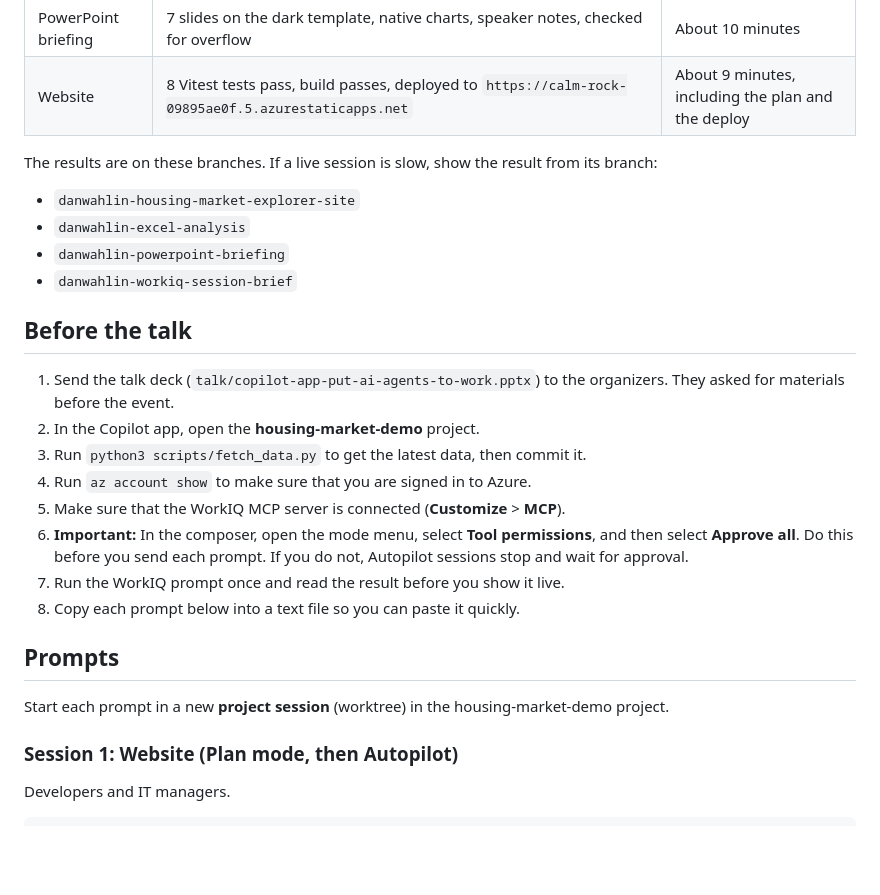
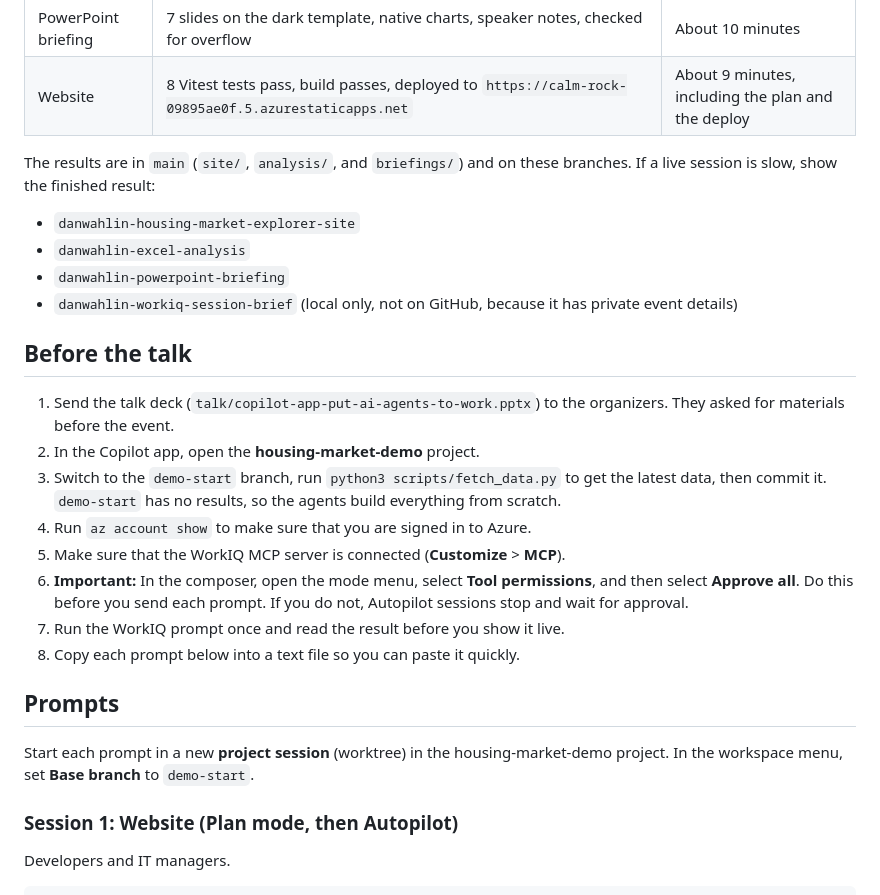
Before and after one commit to DanWahlin/housing-market-demo, a Markdown page: talk/outline.md, the part around the change. Rendered like a GitHub page; blank space fills up the shorter version.

```diff
--- a/talk/outline.md
+++ b/talk/outline.md
@@ -34,18 +34,18 @@ All four prompts ran at the same time and finished. The proof run lost about 16
 | PowerPoint briefing | 7 slides on the dark template, native charts, speaker notes, checked for overflow | About 10 minutes |
 | Website | 8 Vitest tests pass, build passes, deployed to `https://calm-rock-09895ae0f.5.azurestaticapps.net` | About 9 minutes, including the plan and the deploy |
 
-The results are on these branches. If a live session is slow, show the result from its branch:
+The results are in `main` (`site/`, `analysis/`, and `briefings/`) and on these branches. If a live session is slow, show the finished result:
 
 - `danwahlin-housing-market-explorer-site`
 - `danwahlin-excel-analysis`
 - `danwahlin-powerpoint-briefing`
-- `danwahlin-workiq-session-brief`
+- `danwahlin-workiq-session-brief` (local only, not on GitHub, because it has private event details)
 
 ## Before the talk
 
 1. Send the talk deck (`talk/copilot-app-put-ai-agents-to-work.pptx`) to the organizers. They asked for materials before the event.
 2. In the Copilot app, open the **housing-market-demo** project.
-3. Run `python3 scripts/fetch_data.py` to get the latest data, then commit it.
+3. Switch to the `demo-start` branch, run `python3 scripts/fetch_data.py` to get the latest data, then commit it. `demo-start` has no results, so the agents build everything from scratch.
 4. Run `az account show` to make sure that you are signed in to Azure.
 5. Make sure that the WorkIQ MCP server is connected (**Customize** > **MCP**).
 6. **Important:** In the composer, open the mode menu, select **Tool permissions**, and then select **Approve all**. Do this before you send each prompt. If you do not, Autopilot sessions stop and wait for approval.
@@ -54,7 +54,7 @@ The results are on these branches. If a live session is slow, show the result fr
 
 ## Prompts
 
-Start each prompt in a new **project session** (worktree) in the housing-market-demo project.
+Start each prompt in a new **project session** (worktree) in the housing-market-demo project. In the workspace menu, set **Base branch** to `demo-start`.
 
 ### Session 1: Website (Plan mode, then Autopilot)
 
```
Also changed, not shown: README.md (+9 -7 lines).
